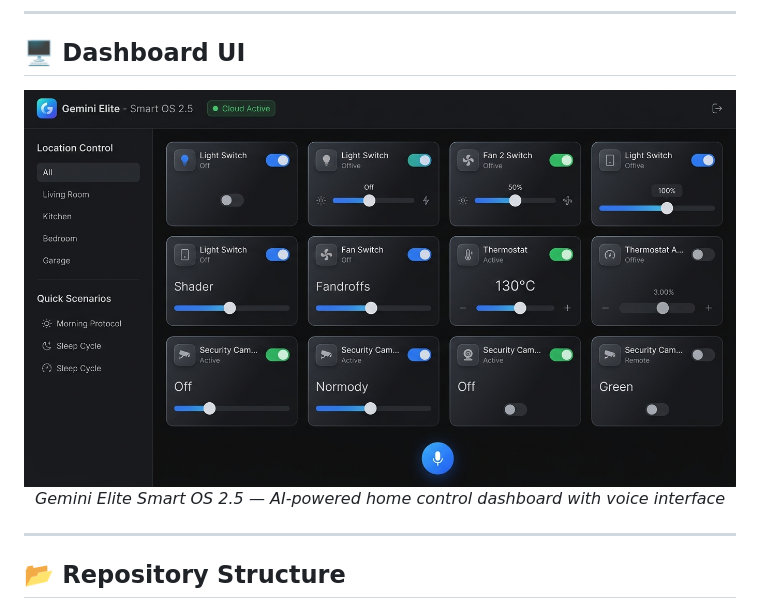
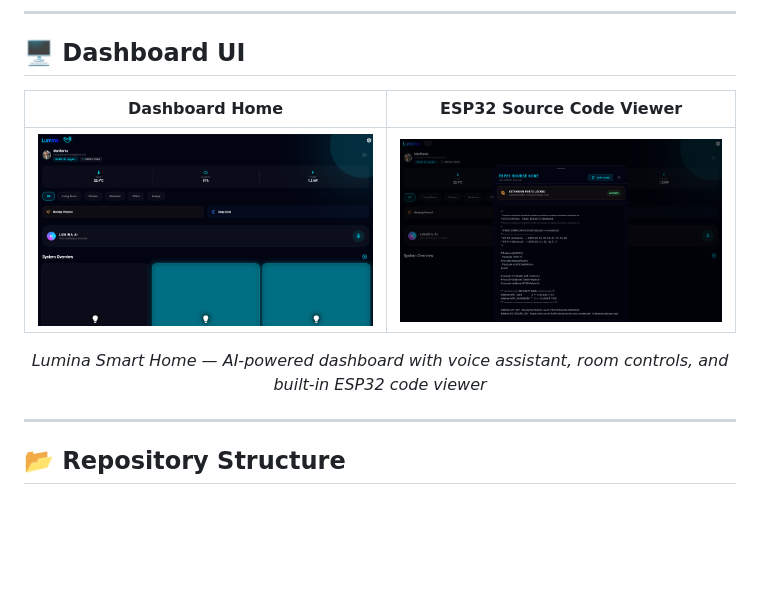
Before and after one commit to sanapallimanikanta/Smart_House, a Markdown page: README.md, the part around the change. GitHub-like rendering; pictures changed too: software/dashboard_esp32_code.png (added), software/dashboard_ui.jpg (deleted), software/dashboard_ui.png (added); blank space fills up the shorter version.

Commit message:
feat: replace generated UI mockup with actual Lumina app screenshots

```diff
--- a/README.md
+++ b/README.md
@@ -24,9 +24,12 @@ This repository contains the complete stack for the **Lumina Smart Home** automa
 ## 🖥️ Dashboard UI
 
 <div align="center">
-<img src="software/dashboard_ui.jpg" alt="Smart Home Dashboard UI" width="800"/>
-<br/>
-<em>Gemini Elite Smart OS 2.5 — AI-powered home control dashboard with voice interface</em>
+
+| Dashboard Home | ESP32 Source Code Viewer |
+|:---:|:---:|
+| <img src="software/dashboard_ui.png" alt="Lumina Dashboard" width="480"/> | <img src="software/dashboard_esp32_code.png" alt="ESP32 Code Viewer" width="480"/> |
+
+<em>Lumina Smart Home — AI-powered dashboard with voice assistant, room controls, and built-in ESP32 code viewer</em>
 </div>
 
 ---
```
